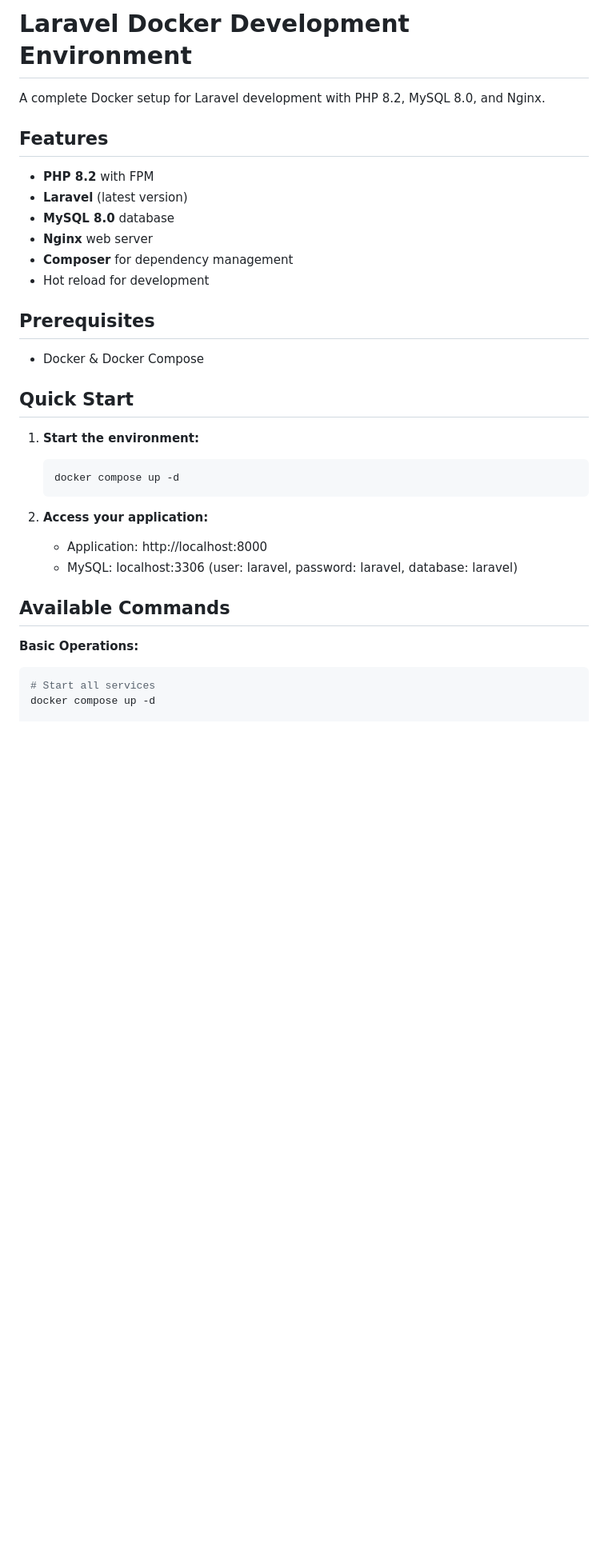
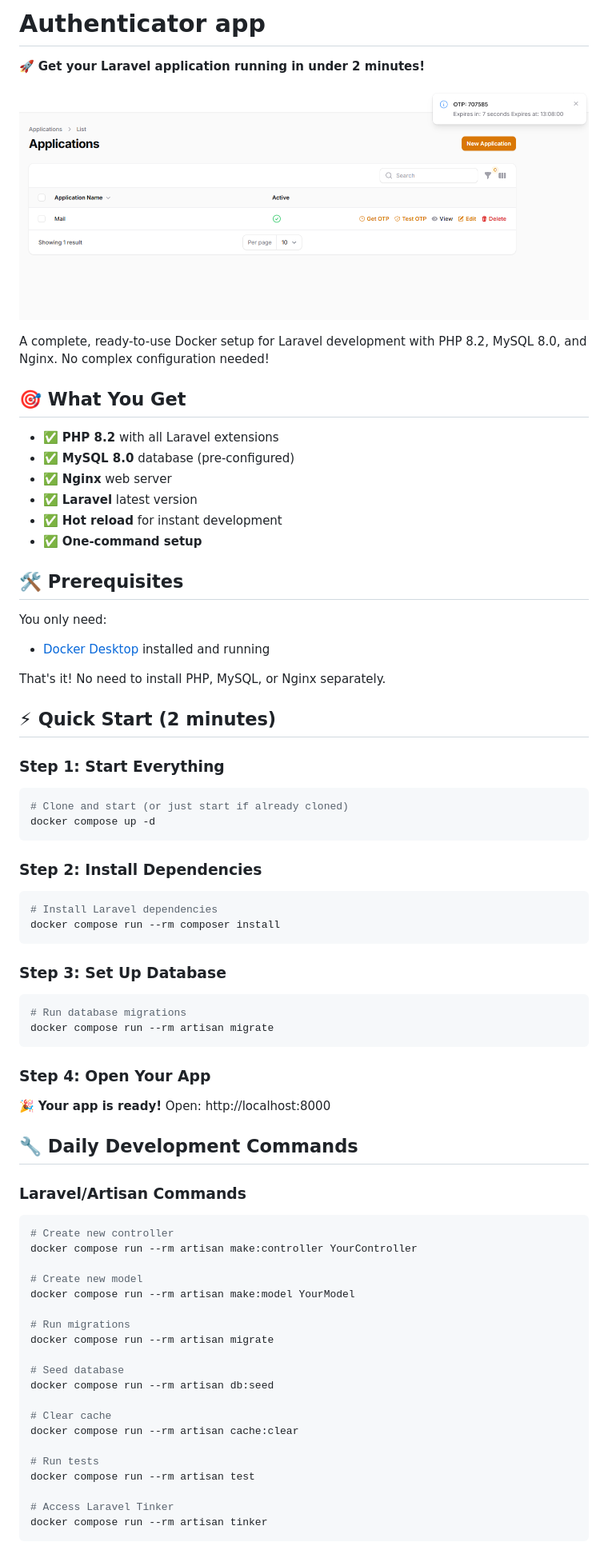
Before and after one commit to pitchayakit/authenticator, a Markdown page: README.md, the part around the change printed below. Shown: that part at 80% size. GitHub-like rendering; pictures changed too: doc/example.png (added); blank space fills up the shorter version.

Commit message:
Revamp README for Authenticator app with enhanced setup instructions and features; remove user column from ApplicationResource table definition; add application preview image.

````diff
--- a/README.md
+++ b/README.md
@@ -1,33 +1,73 @@
-# Laravel Docker Development Environment
+# Authenticator app
 
-A complete Docker setup for Laravel development with PHP 8.2, MySQL 8.0, and Nginx.
+🚀 **Get your Laravel application running in under 2 minutes!**
 
-## Features
+![Application Preview](doc/example.png)
 
-- **PHP 8.2** with FPM
-- **Laravel** (latest version)
-- **MySQL 8.0** database
-- **Nginx** web server
-- **Composer** for dependency management
-- Hot reload for development
+A complete, ready-to-use Docker setup for Laravel development with PHP 8.2, MySQL 8.0, and Nginx. No complex configuration needed!
 
-## Prerequisites
+## 🎯 What You Get
 
-- Docker & Docker Compose
+- ✅ **PHP 8.2** with all Laravel extensions
+- ✅ **MySQL 8.0** database (pre-configured)
+- ✅ **Nginx** web server
+- ✅ **Laravel** latest version
+- ✅ **Hot reload** for instant development
+- ✅ **One-command setup**
 
-## Quick Start
+## 🛠️ Prerequisites
 
-1. **Start the environment:**
-   ```bash
-   docker compose up -d
-   ```
+You only need:
+- [Docker Desktop](https://www.docker.com/products/docker-desktop/) installed and running
 
-2. **Access your application:**
-   - Application: http://localhost:8000
-   - MySQL: localhost:3306 (user: laravel, password: laravel, database: laravel)
+That's it! No need to install PHP, MySQL, or Nginx separately.
 
-## Available Commands
+## ⚡ Quick Start (2 minutes)
 
-**Basic Operations:**
+### Step 1: Start Everything
 ```bash
-# Start all services
+# Clone and start (or just start if already cloned)
+docker compose up -d
+```
+
+### Step 2: Install Dependencies
+```bash
+# Install Laravel dependencies
+docker compose run --rm composer install
+```
+
+### Step 3: Set Up Database
+```bash
+# Run database migrations
+docker compose run --rm artisan migrate
+```
+
+### Step 4: Open Your App
+🎉 **Your app is ready!** Open: http://localhost:8000
+
+## 🔧 Daily Development Commands
+
+### Laravel/Artisan Commands
+```bash
+# Create new controller
+docker compose run --rm artisan make:controller YourController
+
+# Create new model
+docker compose run --rm artisan make:model YourModel
+
+# Run migrations
+docker compose run --rm artisan migrate
+
+# Seed database
+docker compose run --rm artisan db:seed
+
+# Clear cache
+docker compose run --rm artisan cache:clear
+
+# Run tests
+docker compose run --rm artisan test
+
+# Access Laravel Tinker
+docker compose run --rm artisan tinker
+```
+
````
Also changed, not shown: other parts of README.md (+106 -60 lines), 1 other file.
